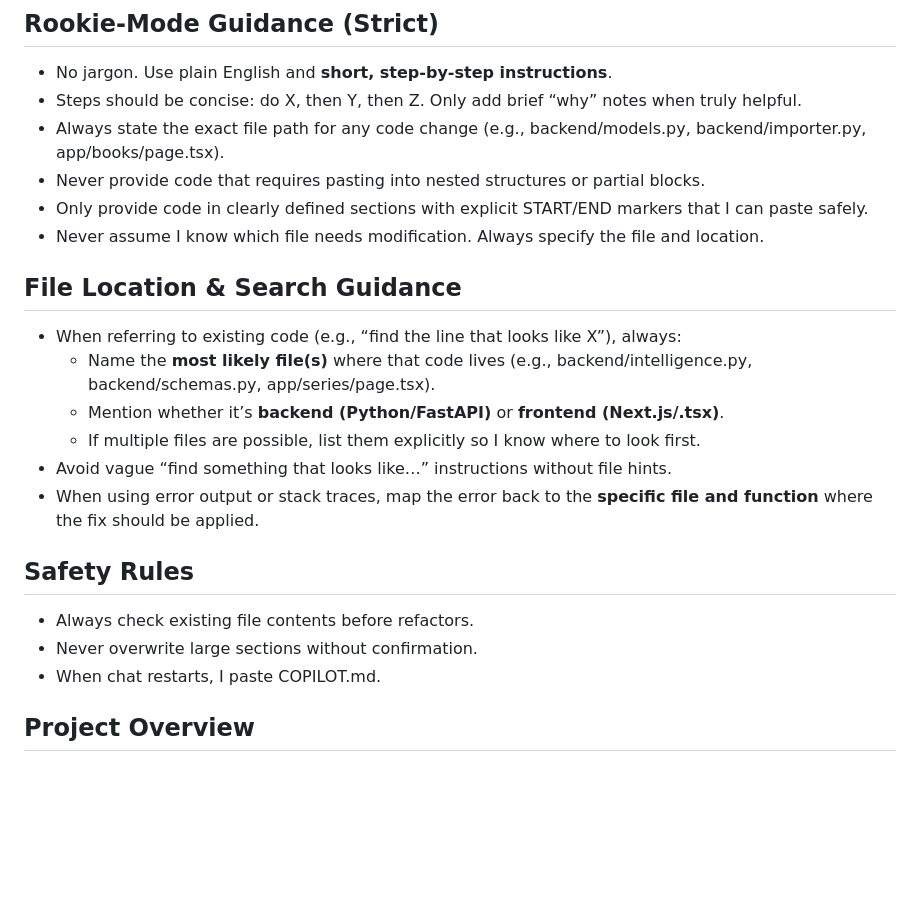
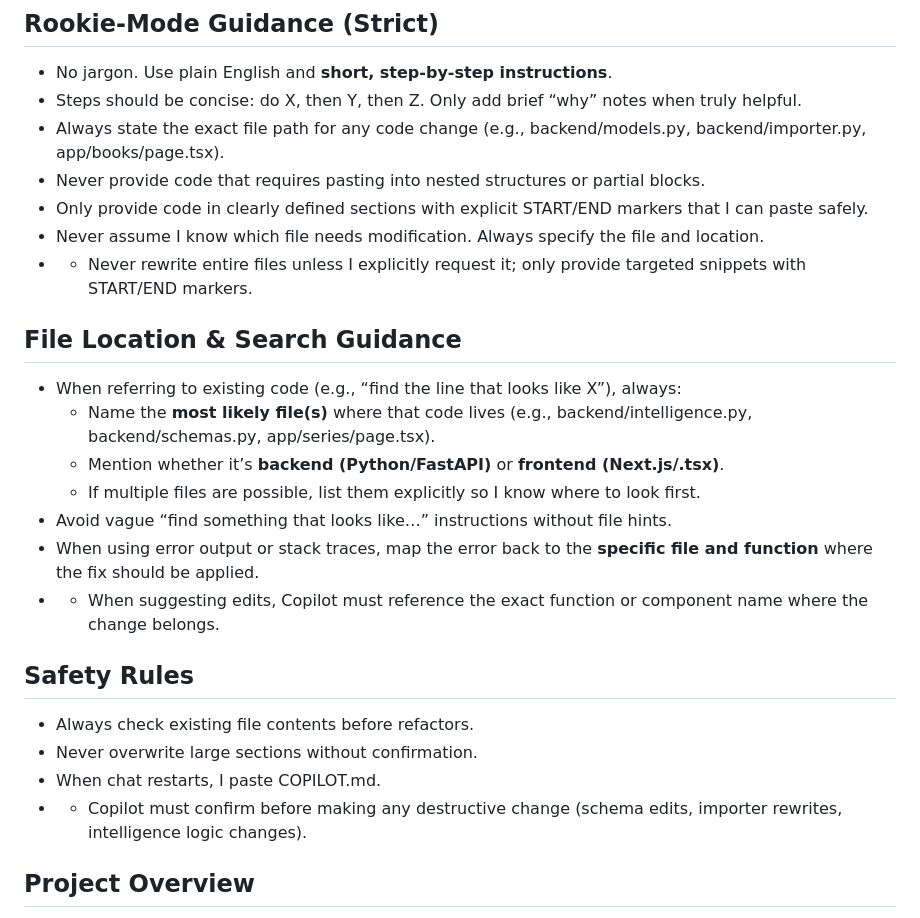
Before and after one commit to rharrell4422/book-app, a Markdown page: COPILOT.md, the part around one of its changes. GitHub-like rendering; blank space fills up the shorter version.

```diff
--- a/COPILOT.md
+++ b/COPILOT.md
@@ -10,6 +10,8 @@
 - Never provide code that requires pasting into nested structures or partial blocks.
 - Only provide code in clearly defined sections with explicit START/END markers that I can paste safely.
 - Never assume I know which file needs modification. Always specify the file and location.
+- - Never rewrite entire files unless I explicitly request it; only provide targeted snippets with START/END markers.
+
 
 ## File Location & Search Guidance
 
@@ -19,6 +21,8 @@
   - If multiple files are possible, list them explicitly so I know where to look first.
 - Avoid vague “find something that looks like…” instructions without file hints.
 - When using error output or stack traces, map the error back to the **specific file and function** where the fix should be applied.
+- - When suggesting edits, Copilot must reference the exact function or component name where the change belongs.
+
 
 
 
@@ -26,6 +30,8 @@
 - Always check existing file contents before refactors.
 - Never overwrite large sections without confirmation.
 - When chat restarts, I paste COPILOT.md.
+- - Copilot must confirm before making any destructive change (schema edits, importer rewrites, intelligence logic changes).
+
 
 ## Project Overview
 Backend: FastAPI + SQLite
```
Also changed, not shown: other parts of COPILOT.md (+20 -0 lines).
